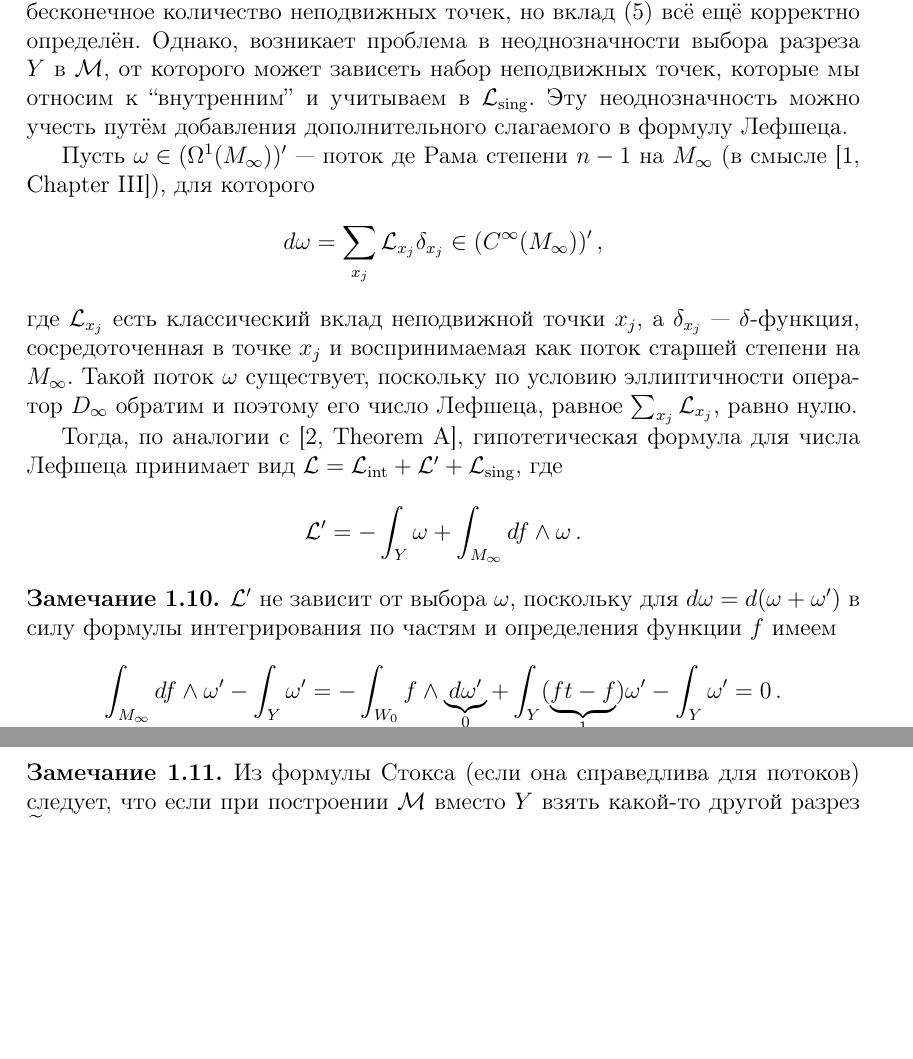
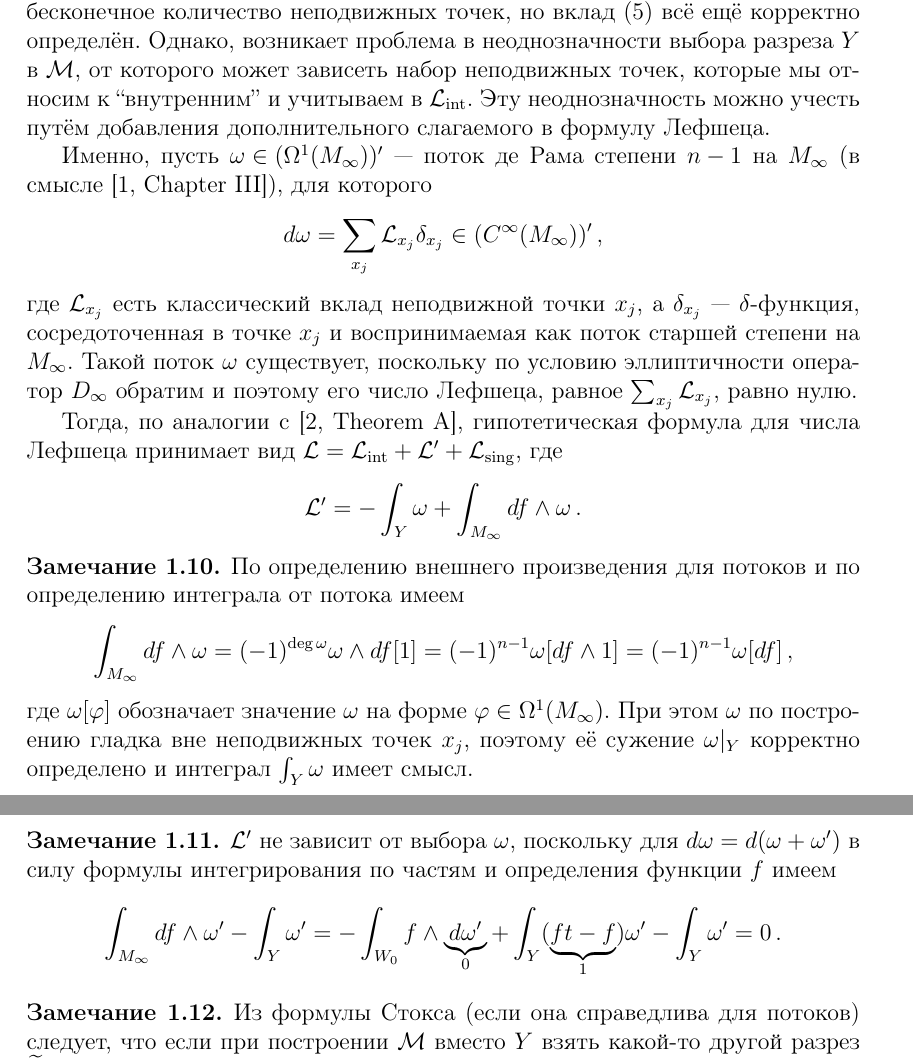
Before and after one commit to fimmind/periodic_Lefschetz, a LaTeX document (main.tex): two parts of pages 5 and 6 of 6, joined at a grey line, cut so that both start at the same text, the shorter picture padded with empty space. Compiled offline with pdfLaTeX.

Commit message:
More corrections and minor additions

```diff
--- a/main.tex
+++ b/main.tex
@@ -230,15 +230,21 @@
     \end{equation}
 \end{theorem}
 
-Теперь рассмотрим случай, когда \({ g^{\infty} }\) имеет невырожденные неподвижные точки. Пусть \({ \left\{ x_{j} \right\} }\) --- неподвижные точки \({ g_{\infty} }\) (тоже невырожденные в силу Замечания~\ref{rm:fixed_points_are_projections}) и пусть все \({ x_{j} }\) лежат вне \({ Y }\). В этом случае на \({ \mathcal M }\) имеется бесконечное количество неподвижных точек, но вклад (\ref{eq:L_sing}) всё ещё корректно определён. Однако, возникает проблема в неоднозначности выбора разреза \({ Y }\) в \({ \mathcal M }\), от которого может зависеть набор неподвижных точек, которые мы относим к ``внутренним'' и учитываем в \({ \mathcal L_{\operatorname{sing}} }\). Эту неоднозначность можно учесть путём добавления дополнительного слагаемого в формулу Лефшеца.
+Теперь рассмотрим случай, когда \({ g^{\infty} }\) имеет невырожденные неподвижные точки. Пусть \({ \left\{ x_{j} \right\} }\) --- неподвижные точки \({ g_{\infty} }\) (тоже невырожденные в силу Замечания~\ref{rm:fixed_points_are_projections}) и пусть все \({ x_{j} }\) лежат вне \({ Y }\). В этом случае на \({ \mathcal M }\) имеется бесконечное количество неподвижных точек, но вклад (\ref{eq:L_sing}) всё ещё корректно определён. Однако, возникает проблема в неоднозначности выбора разреза \({ Y }\) в \({ \mathcal M }\), от которого может зависеть набор неподвижных точек, которые мы относим к ``внутренним'' и учитываем в \({ \mathcal L_{\operatorname{int}} }\). Эту неоднозначность можно учесть путём добавления дополнительного слагаемого в формулу Лефшеца.
 
-Пусть \({ \omega \in (\Omega^1(M_{\infty}))' }\) --- поток де Рама степени \({ n-1 }\) на \({ M_{\infty} }\) (в смысле \cite[Chapter III]{de2012differentiable}), для которого \[
+Именно, пусть \({ \omega \in (\Omega^1(M_{\infty}))' }\) --- поток де Рама степени \({ n-1 }\) на \({ M_{\infty} }\) (в смысле \cite[Chapter III]{de2012differentiable}), для которого \[
     d \omega = \sum_{x_{j}} \mathcal L_{x_{j}} \delta_{x_{j}} \in (C^{\infty}(M_{\infty}))'\,,
 \] где \({ \mathcal L_{x_{j}} }\) есть классический вклад неподвижной точки \({ x_{j} }\), а \({ \delta_{x_{j}} }\) --- \({ \delta }\)-функция, сосредоточенная в точке \({ x_{j} }\) и воспринимаемая как поток старшей степени на \({ M_{\infty} }\). Такой поток \({ \omega }\) существует, поскольку по условию эллиптичности оператор \({ D_{\infty} }\) обратим и поэтому его число Лефшеца, равное \({ \sum_{x_{j}} \mathcal L_{x_{j}} }\), равно нулю.
 
 Тогда, по аналогии с \cite[Theorem A]{mrowka2016index}, гипотетическая формула для числа Лефшеца принимает вид \({ \mathcal L = \mathcal L_{\operatorname{int}} + \mathcal L' + \mathcal L_{\operatorname{sing}} }\), где \[
     \mathcal L' = -\int_{Y} \omega + \int_{M_{\infty}} df \land \omega\,.
 \]
+
+\begin{remark}
+    По определению внешнего произведения для потоков и по определению интеграла от потока имеем \[
+        \int_{M_{\infty}} df \land \omega = (-1)^{\deg \omega} \omega \land df [1] = (-1)^{n-1} \omega[df \land 1] = (-1)^{n-1} \omega[df]\,,
+    \] где \({ \omega[\varphi] }\) обозначает значение \({ \omega }\) на форме \({ \varphi \in \Omega^{1}(M_{\infty}) }\). При этом \({ \omega }\) по построению гладка вне неподвижных точек \({ x_{j} }\), поэтому её сужение \({ \omega |_{Y} }\) корректно определено и интеграл \({ \int_{Y} \omega }\) имеет смысл.
+\end{remark}
 
 \begin{remark}
     \({ \mathcal L' }\) не зависит от выбора \({ \omega }\), поскольку для \({ d\omega = d(\omega + \omega') }\) в силу формулы интегрирования по частям и определения функции \({ f }\) имеем \[
```
Also changed, not shown: main.pdf, main.tex (2 more changed lines).
